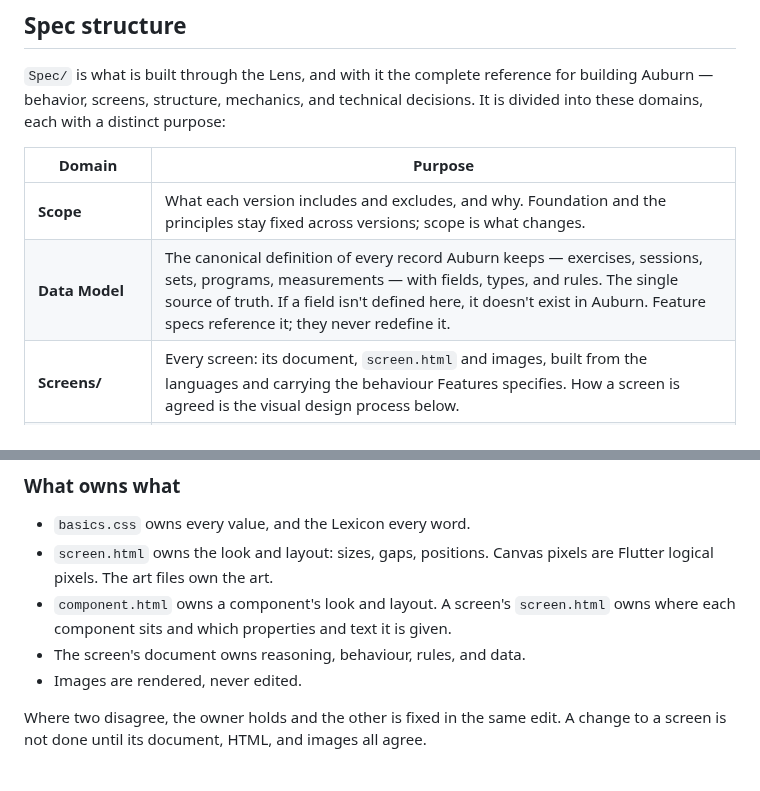
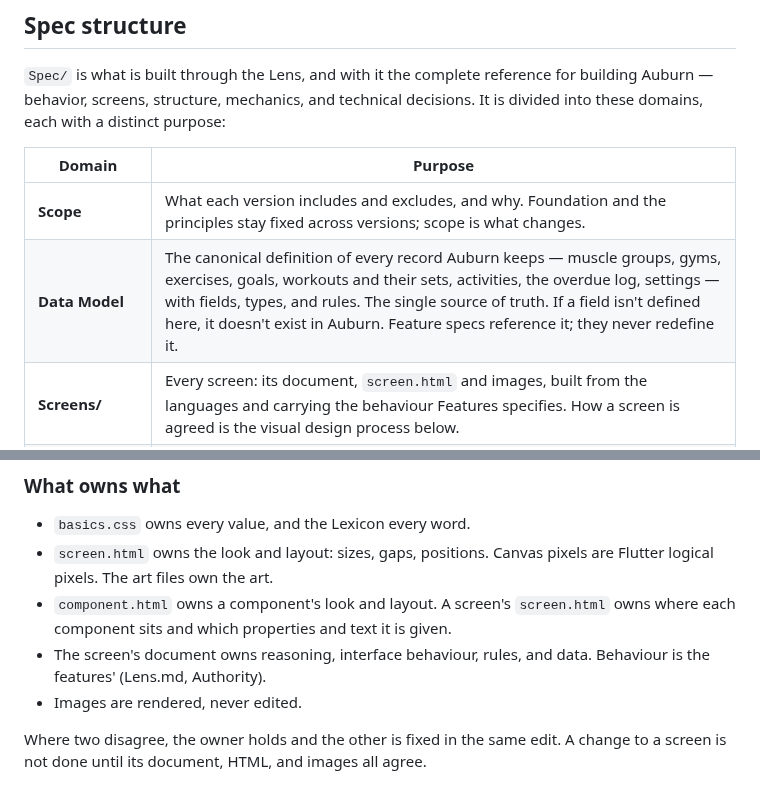
Before and after one commit to thomTHORNE/Auburn, a Markdown page: CLAUDE.md, 2 parts joined by grey strips. GitHub-like rendering.

Commit message:
CLAUDE.md: a screen document owns interface behaviour; the Data Model's real records
"What owns what" now matches Lens.md's authority: behaviour is the
features', a screen document owns its interface behaviour. The Spec
structure table lists the records the Data Model actually holds.

Co-Authored-By: Claude Opus 5.5 <noreply@anthropic.com>
Claude-Session: https://claude.ai/code/session_011XMLtzjGSsxNxCGKRDnoyW

```diff
--- a/CLAUDE.md
+++ b/CLAUDE.md
@@ -95,7 +95,7 @@ its words only in the senses it gives them.
 | Domain | Purpose |
 |---|---|
 | **Scope** | What each version includes and excludes, and why. Foundation and the principles stay fixed across versions; scope is what changes. |
-| **Data Model** | The canonical definition of every record Auburn keeps — exercises, sessions, sets, programs, measurements — with fields, types, and rules. The single source of truth. If a field isn't defined here, it doesn't exist in Auburn. Feature specs reference it; they never redefine it. |
+| **Data Model** | The canonical definition of every record Auburn keeps — muscle groups, gyms, exercises, goals, workouts and their sets, activities, the overdue log, settings — with fields, types, and rules. The single source of truth. If a field isn't defined here, it doesn't exist in Auburn. Feature specs reference it; they never redefine it. |
 | **Screens/** | Every screen: its document, `screen.html` and images, built from the languages and carrying the behaviour Features specifies. How a screen is agreed is the visual design process below. |
 | **Features/** | Behavioral specifications — what each feature does, the rules governing it, its states, constraints, and edge cases. No implementation detail lives here; that belongs in Architecture or Integrations. |
 | **Architecture/** | Structural and technical decisions: stack, persistence, sync, build sequencing. Records the why behind major choices. |
@@ -158,7 +158,7 @@ each property, and every screen board that uses it imports it.
 - `basics.css` owns every value, and the Lexicon every word.
 - `screen.html` owns the look and layout: sizes, gaps, positions. Canvas pixels are Flutter logical pixels. The art files own the art.
 - `component.html` owns a component's look and layout. A screen's `screen.html` owns where each component sits and which properties and text it is given.
-- The screen's document owns reasoning, behaviour, rules, and data.
+- The screen's document owns reasoning, interface behaviour, rules, and data. Behaviour is the features' (Lens.md, Authority).
 - Images are rendered, never edited.
 
 Where two disagree, the owner holds and the other is fixed in the same edit. A change to a screen is not done until its document, HTML, and images all agree.
```
